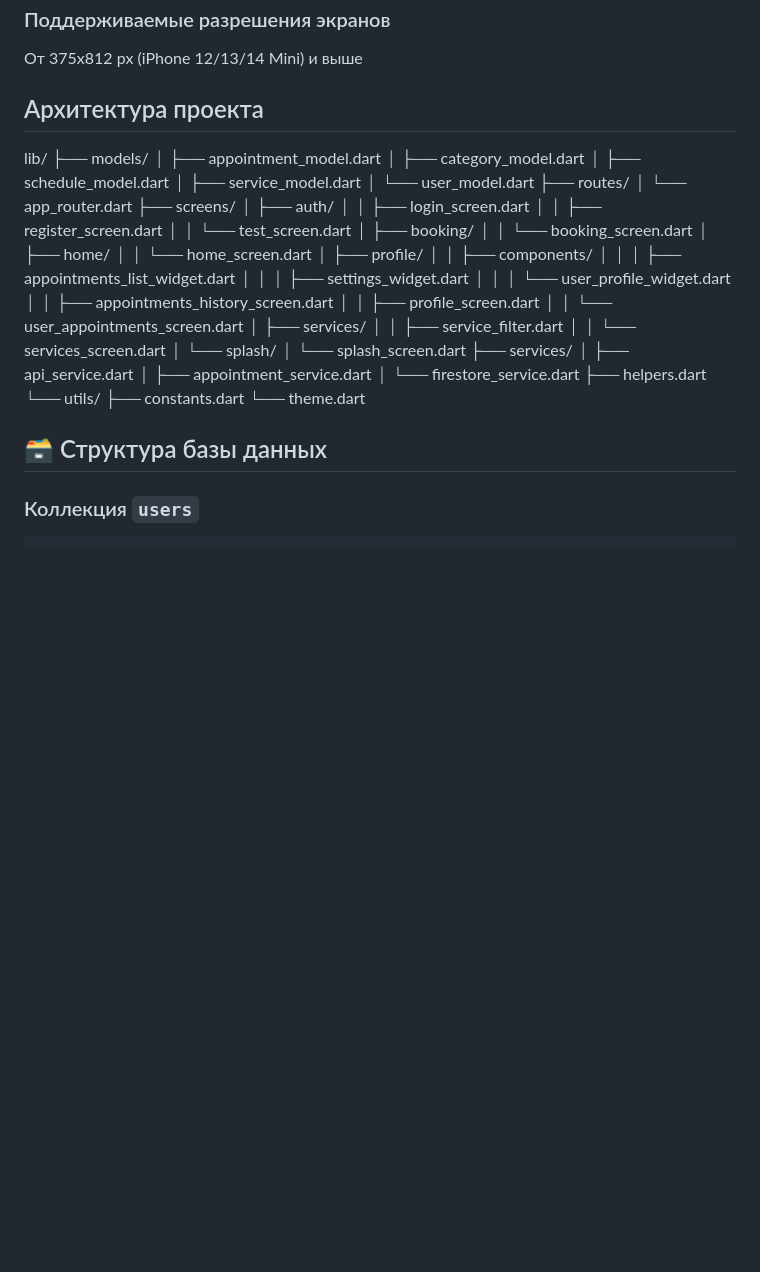
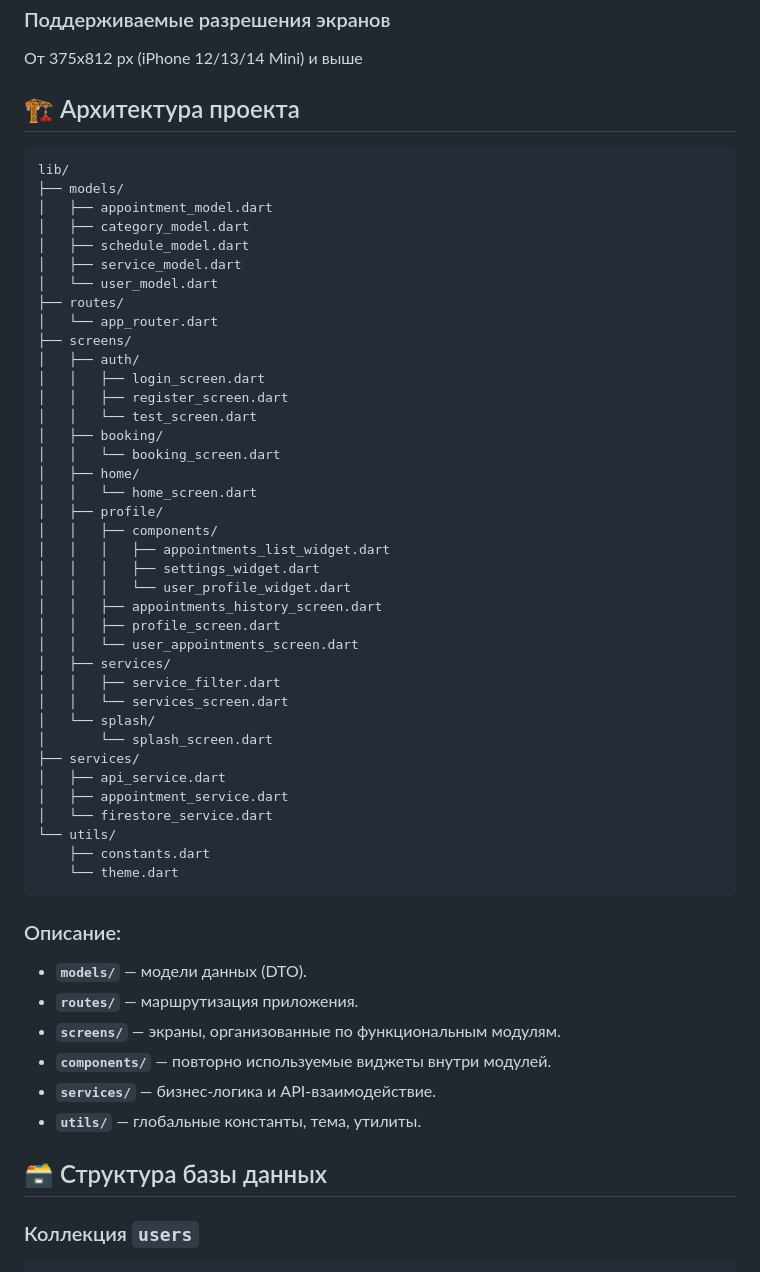
Before and after one commit to neshika/oksana_shik, a Markdown page: README.md, the part around the change printed below. Rendered like a GitHub page; blank space fills up the shorter version.

````diff
--- a/README.md
+++ b/README.md
@@ -64,7 +64,9 @@
 ### Поддерживаемые разрешения экранов
 От 375x812 px (iPhone 12/13/14 Mini) и выше
 
-## Архитектура проекта
+## 🏗️ Архитектура проекта
+
+```
 lib/
 ├── models/
 │   ├── appointment_model.dart
@@ -100,13 +102,20 @@ lib/
 │   ├── api_service.dart
 │   ├── appointment_service.dart
 │   └── firestore_service.dart
-├── helpers.dart
 └── utils/
     ├── constants.dart
     └── theme.dart
+```
+###  Описание:
+- **`models/`** — модели данных (DTO).
+- **`routes/`** — маршрутизация приложения.
+- **`screens/`** — экраны, организованные по функциональным модулям.
+- **`components/`** — повторно используемые виджеты внутри модулей.
+- **`services/`** — бизнес-логика и API-взаимодействие.
+- **`utils/`** — глобальные константы, тема, утилиты.
+
 
 ## 🗃️ Структура базы данных
-
 ### Коллекция `users`
 ```javascript
 {
````
Also changed, not shown: other parts of README.md (+1 -1 lines).
